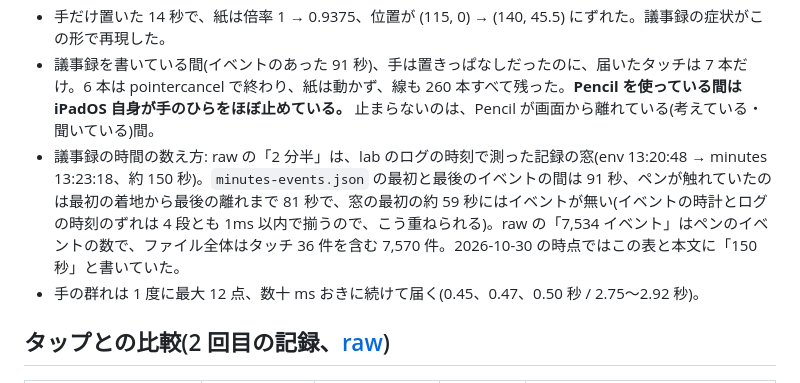
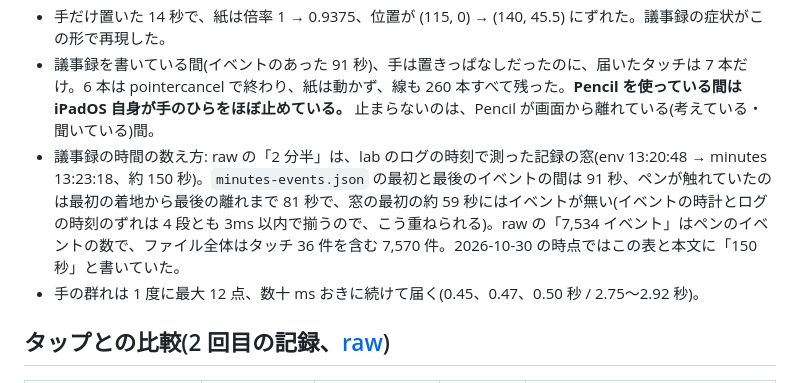
Before and after one commit to nishio/tsugigami, a Markdown page: wiki/findings/置いた手は短いタッチの群れとして届く.md, the part around the change. GitHub-like rendering.

Commit message:
wiki: 議事録の時間の数え方で、イベントの時計とログの時刻のずれは 1ms ではなく 3ms 以内
Co-Authored-By: Claude Opus 5.5 <noreply@anthropic.com>

```diff
--- a/wiki/findings/置いた手は短いタッチの群れとして届く.md
+++ b/wiki/findings/置いた手は短いタッチの群れとして届く.md
@@ -28,7 +28,7 @@ iPad の Safari で、手を置いたとき・わざとの操作・議事録を
 - 動き出し(出発点から 10px)までの時間: ピンチ中央値 66ms(最大 133)、スクロール 25ms(最大 84)、手 18ms(最大 108)。**動き出しの速さでは分けられない。**
 - 手だけ置いた 14 秒で、紙は倍率 1 → 0.9375、位置が (115, 0) → (140, 45.5) にずれた。議事録の症状がこの形で再現した。
 - 議事録を書いている間(イベントのあった 91 秒)、手は置きっぱなしだったのに、届いたタッチは 7 本だけ。6 本は pointercancel で終わり、紙は動かず、線も 260 本すべて残った。**Pencil を使っている間は iPadOS 自身が手のひらをほぼ止めている。** 止まらないのは、Pencil が画面から離れている(考えている・聞いている)間。
-- 議事録の時間の数え方: raw の「2 分半」は、lab のログの時刻で測った記録の窓(env 13:20:48 → minutes 13:23:18、約 150 秒)。`minutes-events.json` の最初と最後のイベントの間は 91 秒、ペンが触れていたのは最初の着地から最後の離れまで 81 秒で、窓の最初の約 59 秒にはイベントが無い(イベントの時計とログの時刻のずれは 4 段とも 1ms 以内で揃うので、こう重ねられる)。raw の「7,534 イベント」はペンのイベントの数で、ファイル全体はタッチ 36 件を含む 7,570 件。2026-10-30 の時点ではこの表と本文に「150 秒」と書いていた。
+- 議事録の時間の数え方: raw の「2 分半」は、lab のログの時刻で測った記録の窓(env 13:20:48 → minutes 13:23:18、約 150 秒)。`minutes-events.json` の最初と最後のイベントの間は 91 秒、ペンが触れていたのは最初の着地から最後の離れまで 81 秒で、窓の最初の約 59 秒にはイベントが無い(イベントの時計とログの時刻のずれは 4 段とも 3ms 以内で揃うので、こう重ねられる)。raw の「7,534 イベント」はペンのイベントの数で、ファイル全体はタッチ 36 件を含む 7,570 件。2026-10-30 の時点ではこの表と本文に「150 秒」と書いていた。
 - 手の群れは 1 度に最大 12 点、数十 ms おきに続けて届く(0.45、0.47、0.50 秒 / 2.75〜2.92 秒)。
 
 ## タップとの比較(2 回目の記録、[raw](../../raw/2026-10-30_lab_taps.md))
```
